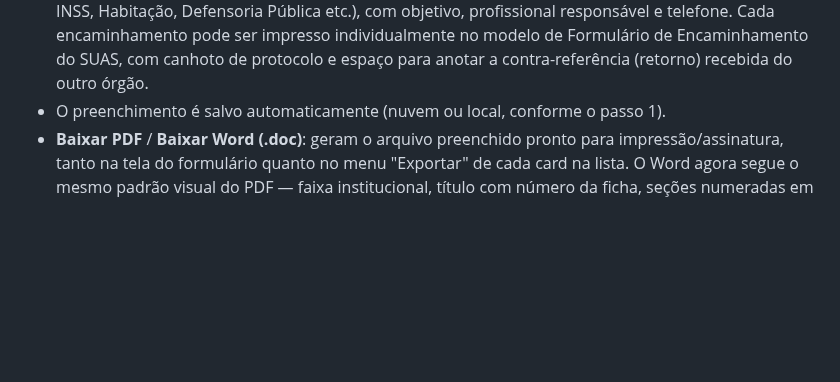
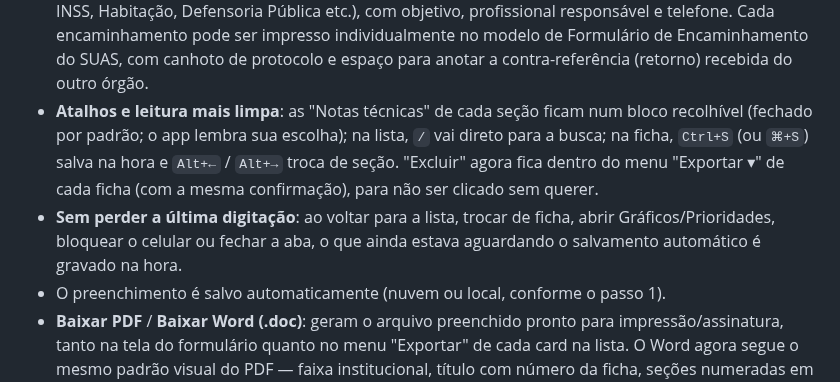
Before and after one commit to PaulusXavier/Projeto-Umbrela-PAIF, a Markdown page: README.md, the part around the change. Drawn GitHub-style; blank space fills up the shorter version.

Commit message:
Revise README for clarity and feature updates
Updated features and functionality descriptions in README.

```diff
--- a/README.md
+++ b/README.md
@@ -131,6 +131,11 @@ os registros só para si (não compartilha com os outros).
   responsável e telefone. Cada encaminhamento pode ser impresso individualmente no modelo
   de Formulário de Encaminhamento do SUAS, com canhoto de protocolo e espaço para anotar
   a contra-referência (retorno) recebida do outro órgão.
+- **Atalhos e leitura mais limpa**: as "Notas técnicas" de cada seção ficam num bloco recolhível
+  (fechado por padrão; o app lembra sua escolha); na lista, `/` vai direto para a busca; na ficha,
+  `Ctrl+S` (ou `⌘+S`) salva na hora e `Alt+←` / `Alt+→` troca de seção. "Excluir" agora fica dentro do menu
+  "Exportar ▾" de cada ficha (com a mesma confirmação), para não ser clicado sem querer.
+- **Sem perder a última digitação**: ao voltar para a lista, trocar de ficha, abrir Gráficos/Prioridades, bloquear o celular ou fechar a aba, o que ainda estava aguardando o salvamento automático é gravado na hora.
 - O preenchimento é salvo automaticamente (nuvem ou local, conforme o passo 1).
 - **Baixar PDF** / **Baixar Word (.doc)**: geram o arquivo preenchido pronto para
   impressão/assinatura, tanto na tela do formulário quanto no menu "Exportar" de cada
```
